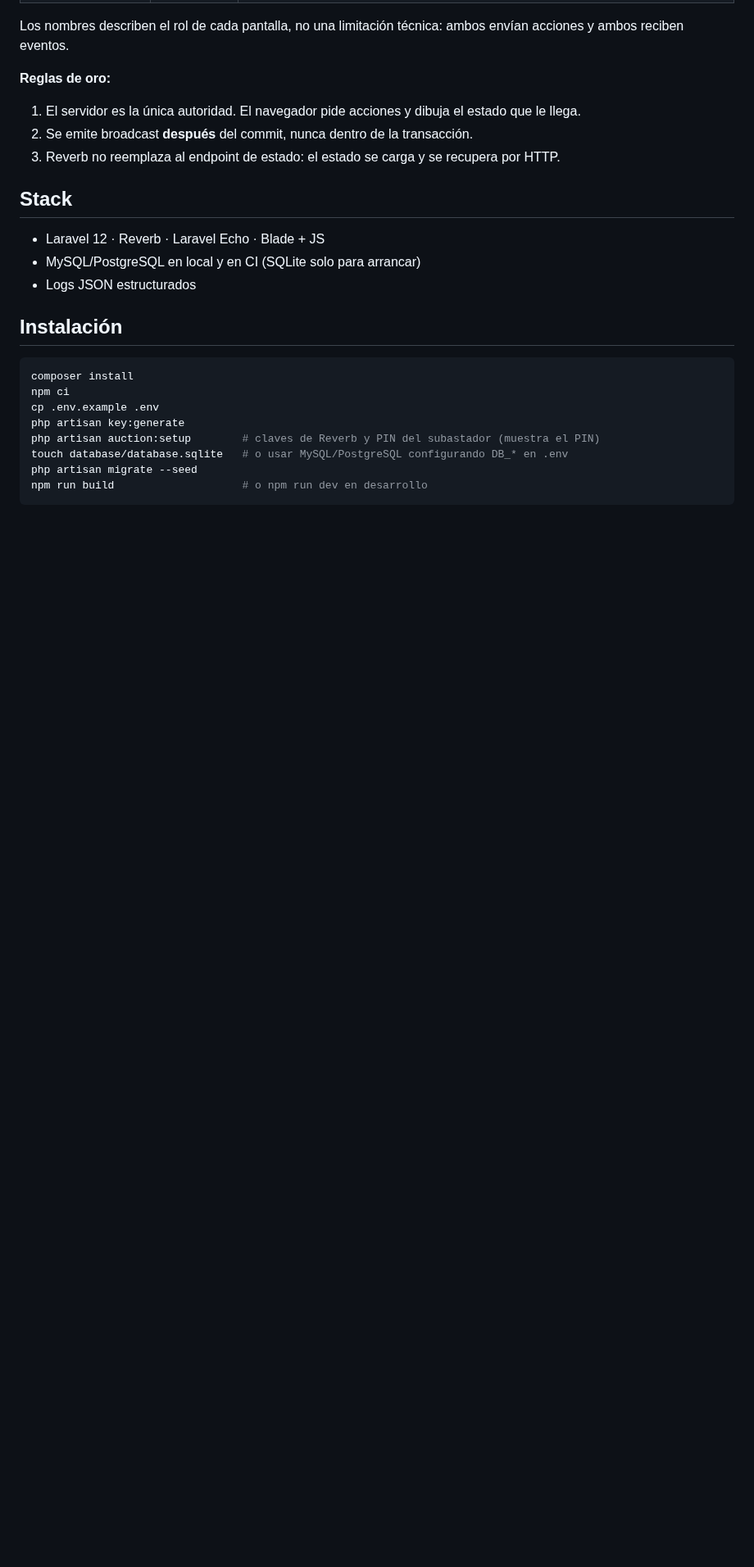
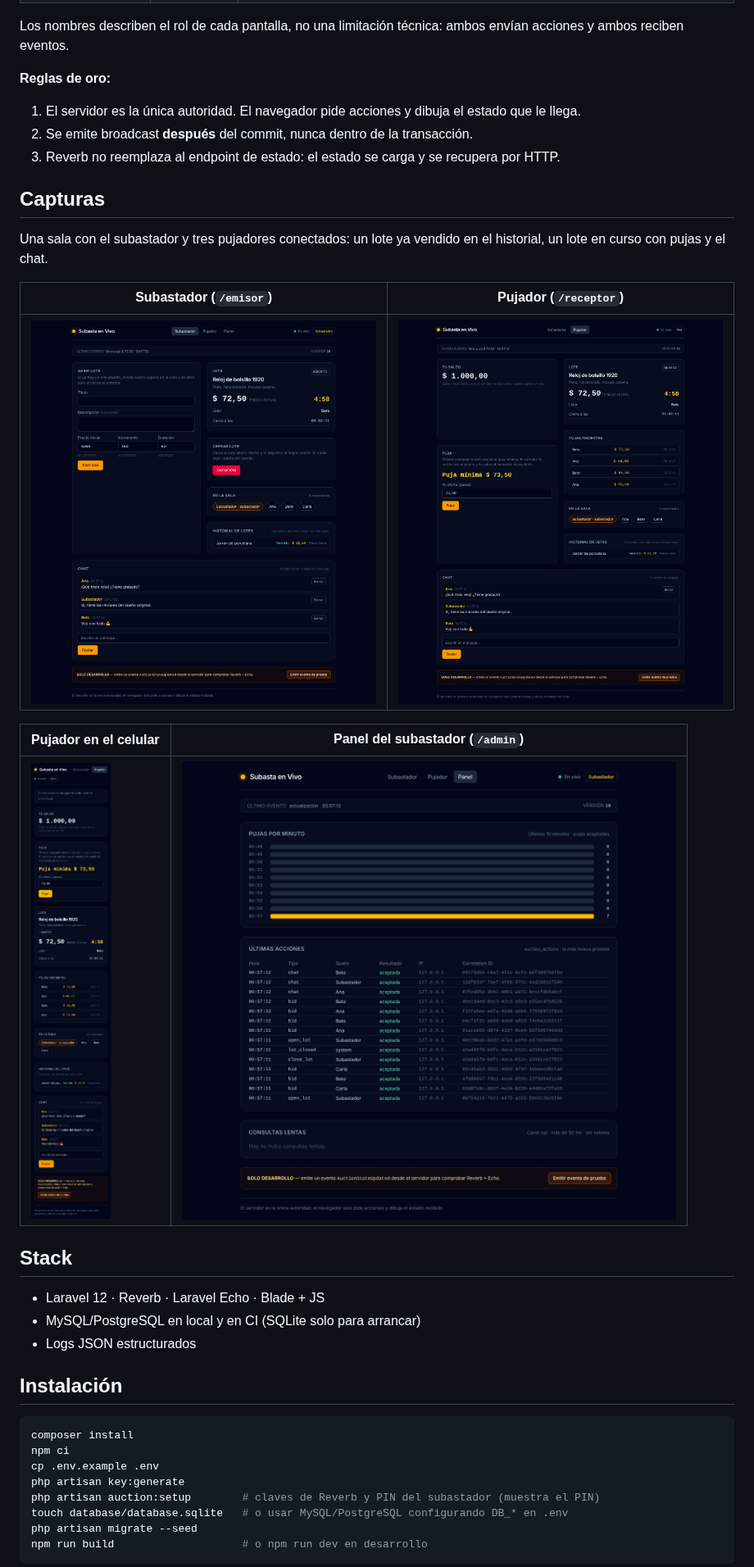
Before and after one commit to Mauricio-Cardozo/subasta-en-vivo, a Markdown page: README.md, the part around one of its changes. Shown at 82% size. Drawn GitHub-style; pictures changed too: docs/capturas/admin.png (added), docs/capturas/emisor.png (added), docs/capturas/receptor-celular.png (added); blank space fills up the shorter version.

```diff
--- a/README.md
+++ b/README.md
@@ -16,6 +16,18 @@ Los nombres describen el rol de cada pantalla, no una limitación técnica: ambo
 1. El servidor es la única autoridad. El navegador pide acciones y dibuja el estado que le llega.
 2. Se emite broadcast **después** del commit, nunca dentro de la transacción.
 3. Reverb no reemplaza al endpoint de estado: el estado se carga y se recupera por HTTP.
+
+## Capturas
+
+Una sala con el subastador y tres pujadores conectados: un lote ya vendido en el historial, un lote en curso con pujas y el chat.
+
+| Subastador (`/emisor`) | Pujador (`/receptor`) |
+|---|---|
+| ![Pantalla del subastador: apertura y cierre de lotes, lote en curso, quién está en la sala, historial y chat](docs/capturas/emisor.png) | ![Pantalla del pujador: saldo, campo de oferta con la puja mínima, pujas recientes, quién está en la sala, historial y chat](docs/capturas/receptor.png) |
+
+| Pujador en el celular | Panel del subastador (`/admin`) |
+|---|---|
+| ![La pantalla del pujador en un celular](docs/capturas/receptor-celular.png) | ![Panel con pujas por minuto, últimas acciones auditadas y consultas lentas](docs/capturas/admin.png) |
 
 ## Stack
 
```
Also changed, not shown: other parts of README.md (+2 -1 lines), CHANGELOG.md (+8 -1 lines).
